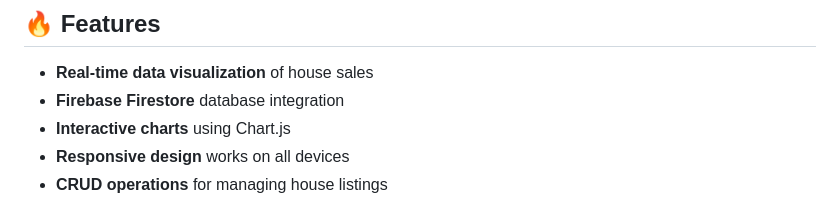
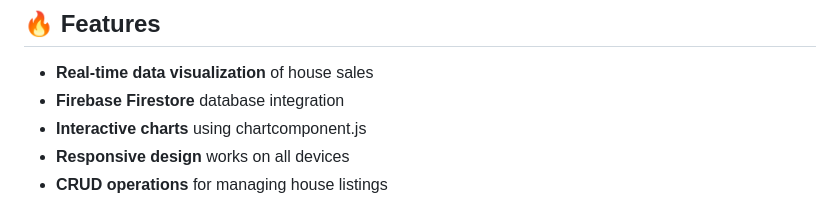
Before and after one commit to beltasia/housing-application, a Markdown page: README.md, the part around the change. Drawn GitHub-style.

```diff
--- a/README.md
+++ b/README.md
@@ -9,7 +9,7 @@ A web-based dashboard to track and visualize house sales data in Bulawayo using
 
 - **Real-time data visualization** of house sales
 - **Firebase Firestore** database integration
-- **Interactive charts** using Chart.js
+- **Interactive charts** using chartcomponent.js
 - **Responsive design** works on all devices
 - **CRUD operations** for managing house listings
 
```
